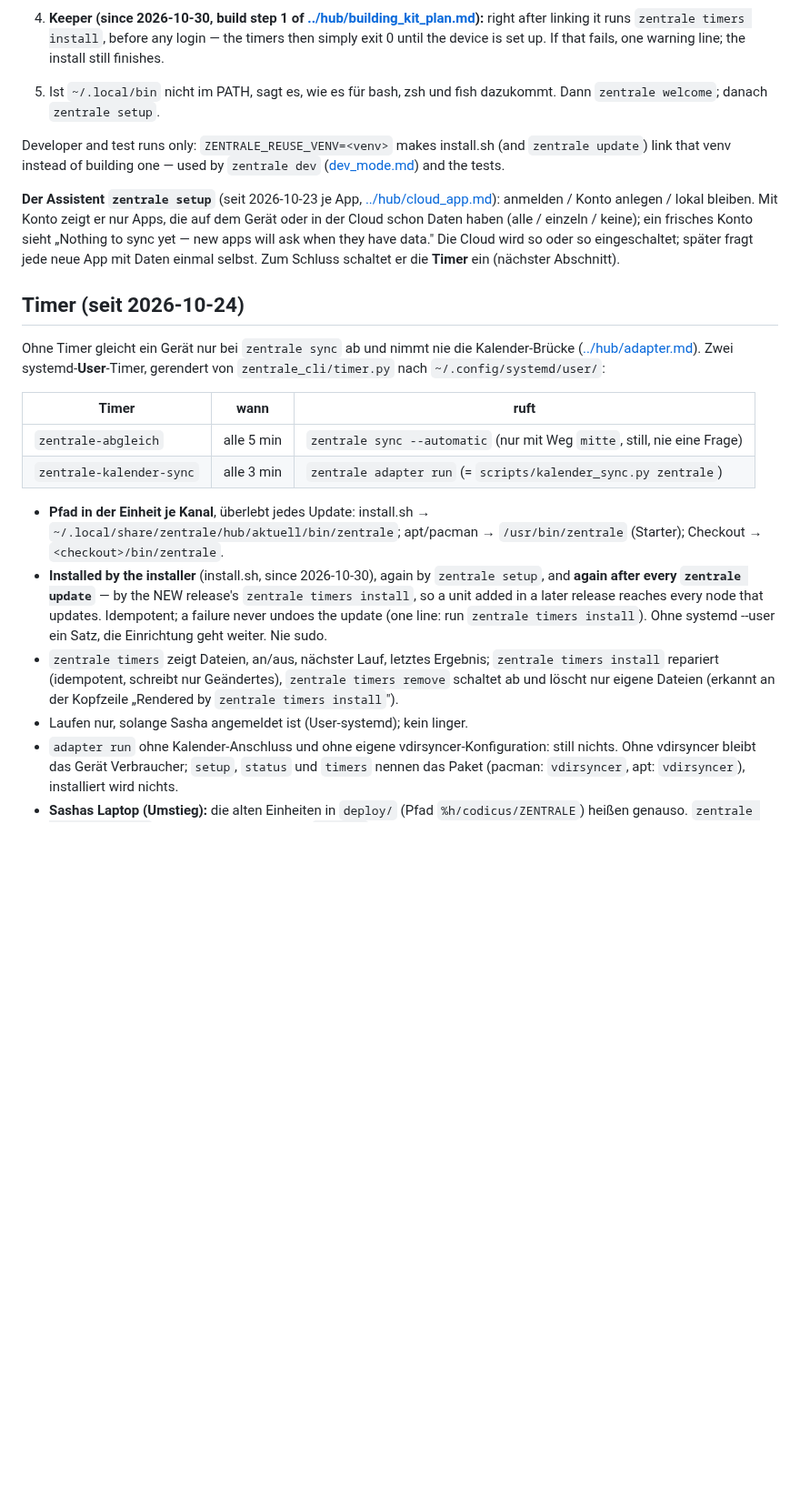
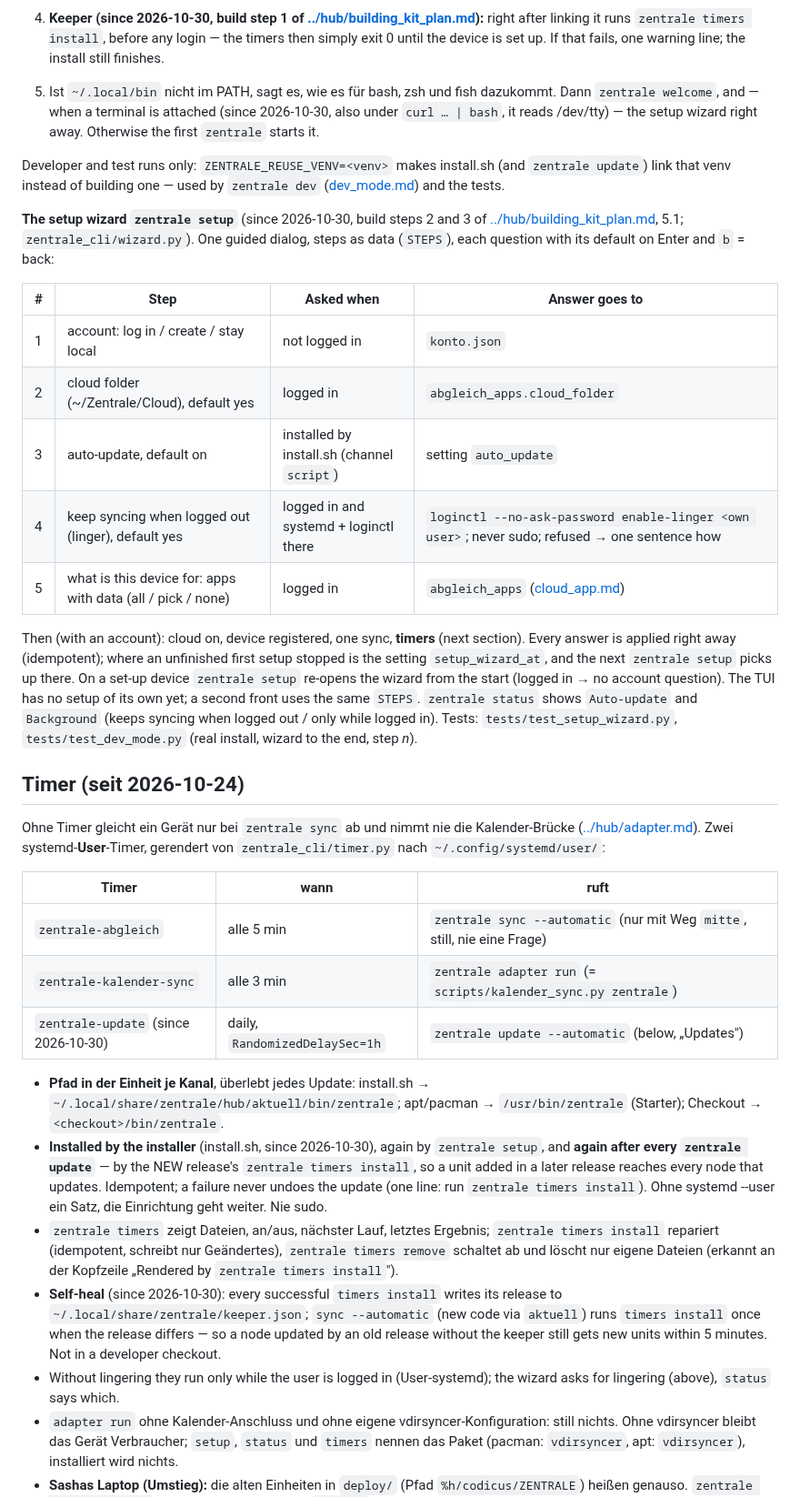
Before and after one commit to Eightdevvis/ZENTRALE, a Markdown page: memory/betrieb/setup.md, the part around one of its changes. Shown at 91% size. GitHub-like rendering; blank space fills up the shorter version.

Commit message:
Docs: building kit steps 2 and 3 built (527afc3) — wizard, auto-update, self-heal, lingering
Co-Authored-By: Claude Opus 5.5 <noreply@anthropic.com>

```diff
--- a/memory/betrieb/setup.md
+++ b/memory/betrieb/setup.md
@@ -41,19 +41,36 @@ jeder Kunde) — Bauplan: [../hub/knoten_beitritt.md](../hub/knoten_beitritt.md)
    then simply exit 0 until the device is set up. If that fails, one warning
    line; the install still finishes.
 5. Ist `~/.local/bin` nicht im PATH, sagt es, wie es für bash, zsh und fish
-   dazukommt. Dann `zentrale welcome`; danach `zentrale setup`.
+   dazukommt. Dann `zentrale welcome`, and — when a terminal is attached
+   (since 2026-10-30, also under `curl … | bash`, it reads /dev/tty) — the
+   setup wizard right away. Otherwise the first `zentrale` starts it.
 
 Developer and test runs only: `ZENTRALE_REUSE_VENV=<venv>` makes install.sh
 (and `zentrale update`) link that venv instead of building one — used by
 `zentrale dev` ([dev_mode.md](dev_mode.md)) and the tests.
 
-**Der Assistent `zentrale setup`** (seit 2026-10-23 je App,
-[../hub/cloud_app.md](../hub/cloud_app.md)): anmelden / Konto anlegen / lokal
-bleiben. Mit Konto zeigt er nur Apps, die auf dem Gerät oder in der Cloud
-schon Daten haben (alle / einzeln / keine); ein frisches Konto sieht „Nothing
-to sync yet — new apps will ask when they have data." Die Cloud wird so oder
-so eingeschaltet; später fragt jede neue App mit Daten einmal selbst. Zum
-Schluss schaltet er die **Timer** ein (nächster Abschnitt).
+**The setup wizard `zentrale setup`** (since 2026-10-30, build steps 2 and 3
+of [../hub/building_kit_plan.md](../hub/building_kit_plan.md), 5.1;
+`zentrale_cli/wizard.py`). One guided dialog, steps as data (`STEPS`), each
+question with its default on Enter and `b` = back:
+
+| # | Step | Asked when | Answer goes to |
+|---|---|---|---|
+| 1 | account: log in / create / stay local | not logged in | `konto.json` |
+| 2 | cloud folder (~/Zentrale/Cloud), default yes | logged in | `abgleich_apps.cloud_folder` |
+| 3 | auto-update, default on | installed by install.sh (channel `script`) | setting `auto_update` |
+| 4 | keep syncing when logged out (linger), default yes | logged in and systemd + loginctl there | `loginctl --no-ask-password enable-linger <own user>`; never sudo; refused → one sentence how |
+| 5 | what is this device for: apps with data (all / pick / none) | logged in | `abgleich_apps` ([cloud_app.md](../hub/cloud_app.md)) |
+
+Then (with an account): cloud on, device registered, one sync, **timers**
+(next section). Every answer is applied right away (idempotent); where an
+unfinished first setup stopped is the setting `setup_wizard_at`, and the
+next `zentrale setup` picks up there. On a set-up device `zentrale setup`
+re-opens the wizard from the start (logged in → no account question). The
+TUI has no setup of its own yet; a second front uses the same `STEPS`.
+`zentrale status` shows `Auto-update` and `Background` (keeps syncing when
+logged out / only while logged in). Tests: `tests/test_setup_wizard.py`,
+`tests/test_dev_mode.py` (real install, wizard to the end, step *n*).
 
 ## Timer (seit 2026-10-24)
 
@@ -66,6 +83,7 @@ systemd-**User**-Timer, gerendert von `zentrale_cli/timer.py` nach
 |---|---|---|
 | `zentrale-abgleich` | alle 5 min | `zentrale sync --automatic` (nur mit Weg `mitte`, still, nie eine Frage) |
 | `zentrale-kalender-sync` | alle 3 min | `zentrale adapter run` (= `scripts/kalender_sync.py zentrale`) |
+| `zentrale-update` (since 2026-10-30) | daily, `RandomizedDelaySec=1h` | `zentrale update --automatic` (below, „Updates") |
 
 - **Pfad in der Einheit je Kanal**, überlebt jedes Update: install.sh →
   `~/.local/share/zentrale/hub/aktuell/bin/zentrale`; apt/pacman →
@@ -80,7 +98,13 @@ systemd-**User**-Timer, gerendert von `zentrale_cli/timer.py` nach
   `zentrale timers install` repariert (idempotent, schreibt nur Geändertes),
   `zentrale timers remove` schaltet ab und löscht nur eigene Dateien
   (erkannt an der Kopfzeile „Rendered by `zentrale timers install`").
-- Laufen nur, solange Sasha angemeldet ist (User-systemd); kein linger.
+- **Self-heal** (since 2026-10-30): every successful `timers install` writes
+  its release to `~/.local/share/zentrale/keeper.json`; `sync --automatic`
+  (new code via `aktuell`) runs `timers install` once when the release
+  differs — so a node updated by an old release without the keeper still
+  gets new units within 5 minutes. Not in a developer checkout.
+- Without lingering they run only while the user is logged in (User-systemd);
+  the wizard asks for lingering (above), `status` says which.
 - `adapter run` ohne Kalender-Anschluss und ohne eigene
   vdirsyncer-Konfiguration: still nichts. Ohne vdirsyncer bleibt das Gerät
   Verbraucher; `setup`, `status` und `timers` nennen das Paket
```
Also changed, not shown: other parts of memory/betrieb/setup.md (+13 -2 lines), memory/betrieb/dev_mode.md (+6 -4 lines), memory/hub/building_kit_plan.md (+20 -20 lines).
